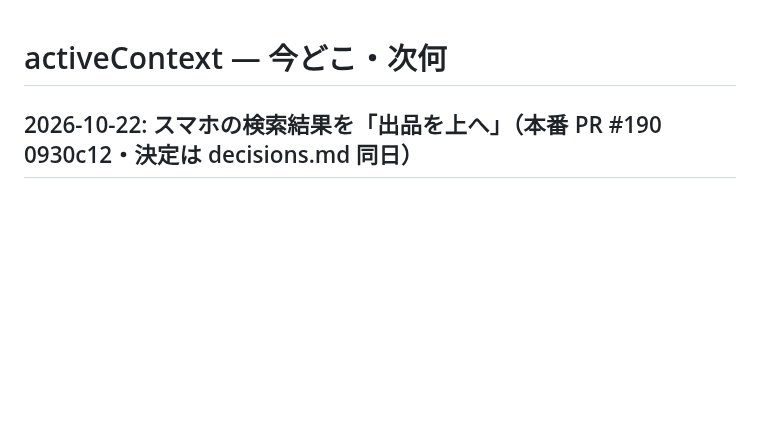
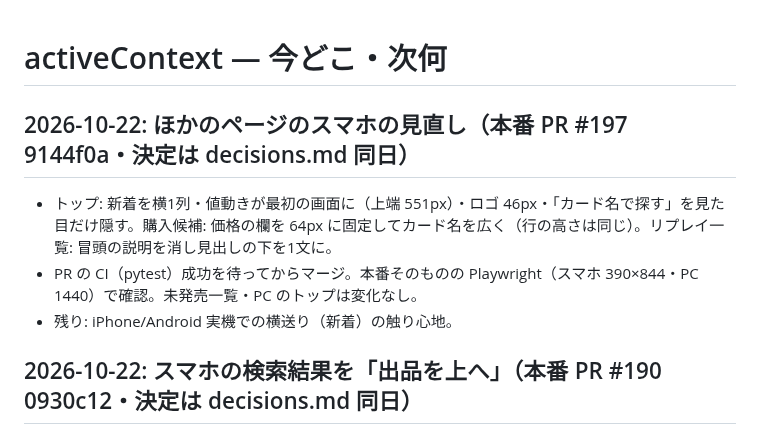
Before and after one commit to daiyanog-del/tcg-price-compare, a Markdown page: docs/activeContext.md, the part around the change. Rendered like a GitHub page; blank space fills up the shorter version.

Commit message:
記録: ほかのページのスマホの見直し（#197）の本番反映 [skip render]
Co-Authored-By: Claude Opus 5.5 <noreply@anthropic.com>

```diff
--- a/docs/activeContext.md
+++ b/docs/activeContext.md
@@ -1,4 +1,10 @@
 # activeContext — 今どこ・次何
+
+## 2026-10-22: ほかのページのスマホの見直し（本番 PR #197 9144f0a・決定は decisions.md 同日）
+
+- トップ: 新着を横1列・値動きが最初の画面に（上端 551px）・ロゴ 46px・「カード名で探す」を見た目だけ隠す。購入候補: 価格の欄を 64px に固定してカード名を広く（行の高さは同じ）。リプレイ一覧: 冒頭の説明を消し見出しの下を1文に。
+- PR の CI（pytest）成功を待ってからマージ。本番そのものの Playwright（スマホ 390×844・PC 1440）で確認。未発売一覧・PC のトップは変化なし。
+- 残り: iPhone/Android 実機での横送り（新着）の触り心地。
 
 ## 2026-10-22: スマホの検索結果を「出品を上へ」（本番 PR #190 0930c12・決定は decisions.md 同日）
 
```
